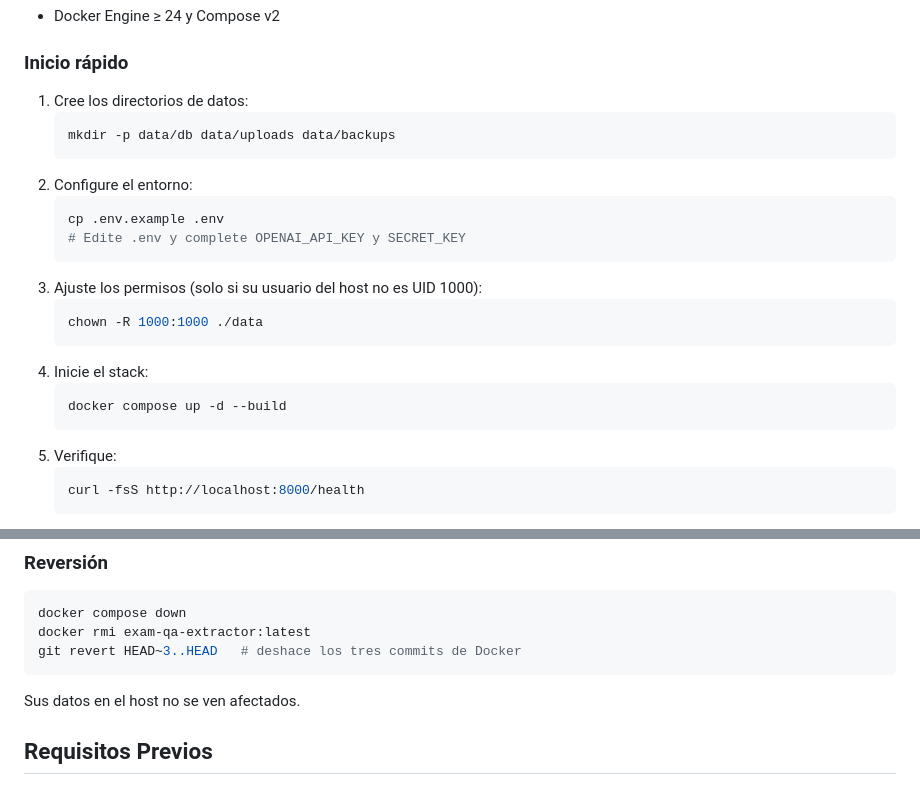
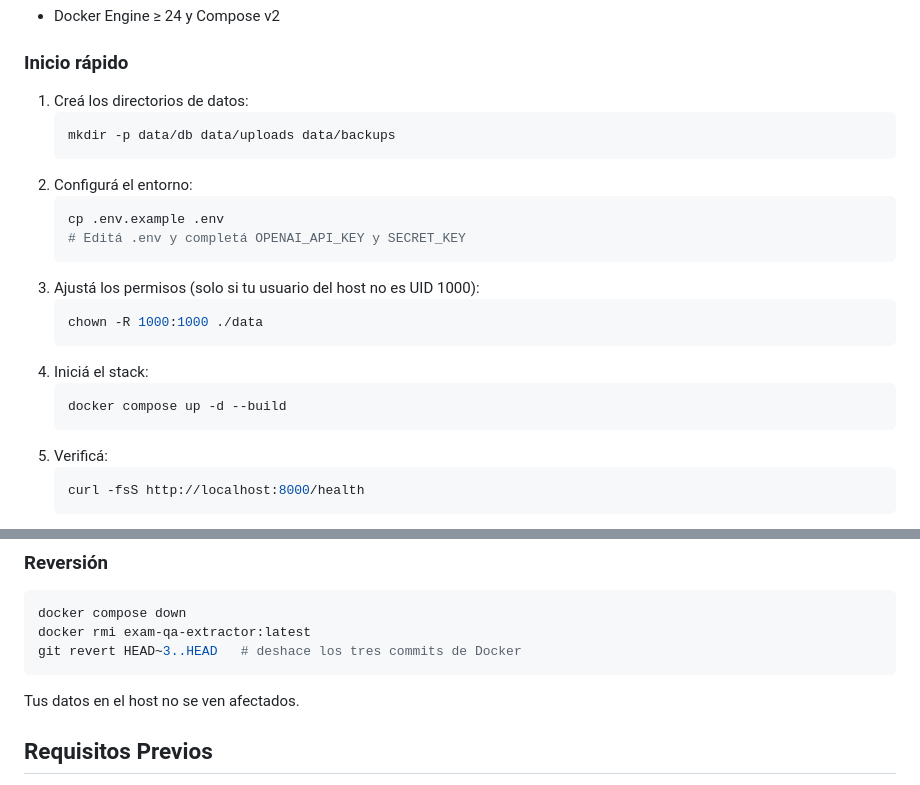
Before and after one commit to Dybalux/exam-qa-extractor, a Markdown page: README.es.md, 2 parts joined by grey strips. Drawn GitHub-style.

Commit message:
docs: align Spanish Docker quickstart with voseo tone
The new section was written in neutral/usted Spanish per default
artifact contract. Re-translate to voseo to match the existing tone
of README.es.md (Subí, Hacé clic, Configurá, etc.).

````diff
--- a/README.es.md
+++ b/README.es.md
@@ -35,24 +35,24 @@ La forma más rápida de poner en marcha la aplicación.
 - Docker Engine ≥ 24 y Compose v2
 
 ### Inicio rápido
-1. Cree los directorios de datos:
+1. Creá los directorios de datos:
    ```bash
    mkdir -p data/db data/uploads data/backups
    ```
-2. Configure el entorno:
+2. Configurá el entorno:
    ```bash
    cp .env.example .env
-   # Edite .env y complete OPENAI_API_KEY y SECRET_KEY
+   # Editá .env y completá OPENAI_API_KEY y SECRET_KEY
    ```
-3. Ajuste los permisos (solo si su usuario del host no es UID 1000):
+3. Ajustá los permisos (solo si tu usuario del host no es UID 1000):
    ```bash
    chown -R 1000:1000 ./data
    ```
-4. Inicie el stack:
+4. Iniciá el stack:
    ```bash
    docker compose up -d --build
    ```
-5. Verifique:
+5. Verificá:
    ```bash
    curl -fsS http://localhost:8000/health
    ```
@@ -76,7 +76,7 @@ docker compose down
 docker rmi exam-qa-extractor:latest
 git revert HEAD~3..HEAD   # deshace los tres commits de Docker
 ```
-Sus datos en el host no se ven afectados.
+Tus datos en el host no se ven afectados.
 
 ## Requisitos Previos
 
````
